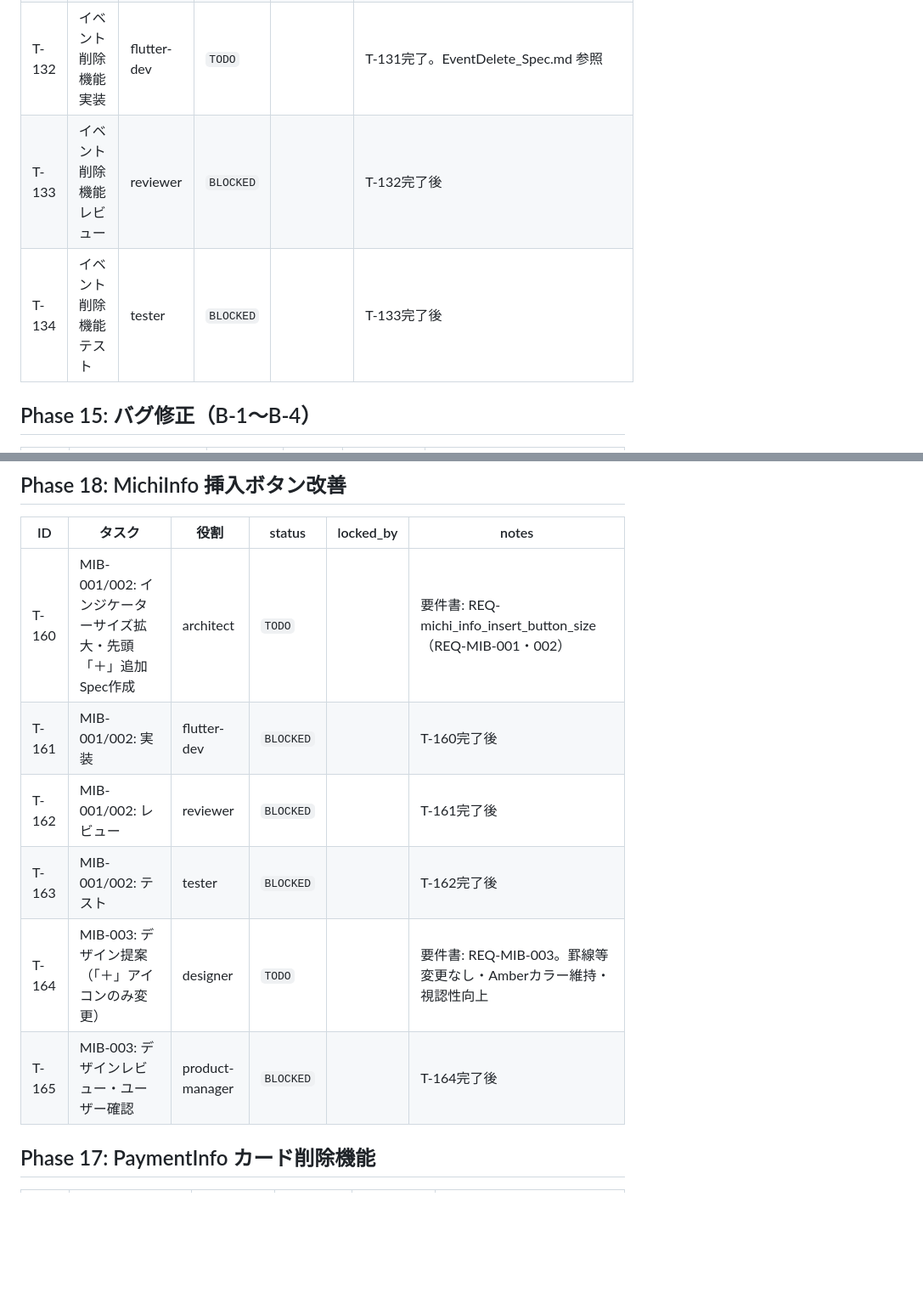
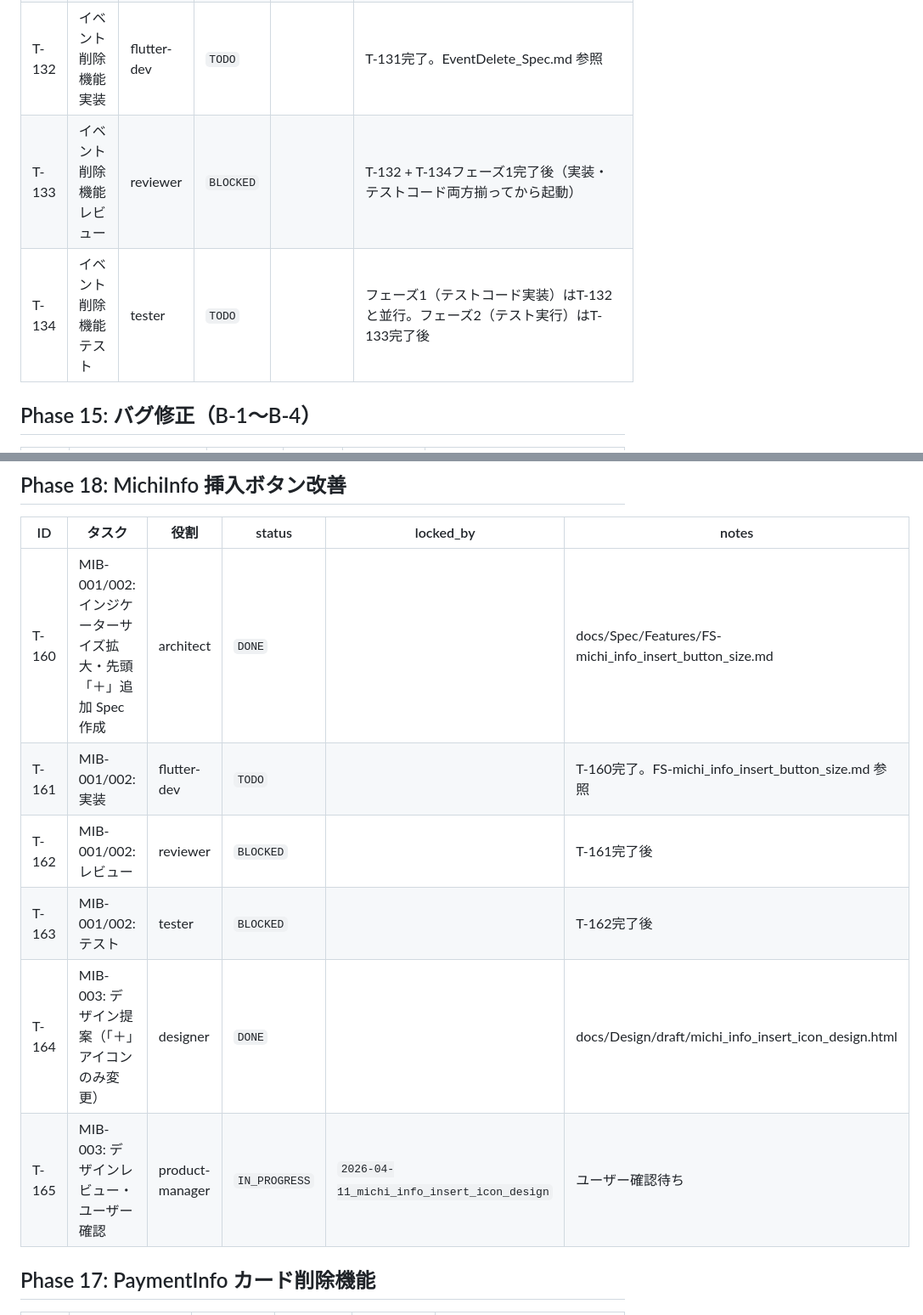
Before and after one commit to NK-Project4389/MichiMark, a Markdown page: docs/Tasks/TASKBOARD.md, 2 parts joined by grey strips. Shown at 85% size. GitHub-like rendering; blank space fills up the shorter version.

```diff
--- a/docs/Tasks/TASKBOARD.md
+++ b/docs/Tasks/TASKBOARD.md
@@ -26,8 +26,8 @@
 | T-130 | イベント削除機能 要件書作成 | product-manager | `DONE` | | 要件書: ユーザー提示仕様（カスケード削除・確認ダイアログなし・flutter_slidable使用） |
 | T-131 | イベント削除機能 Spec作成 | architect | `DONE` | | docs/Spec/Features/EventDelete_Spec.md |
 | T-132 | イベント削除機能 実装 | flutter-dev | `TODO` | | T-131完了。EventDelete_Spec.md 参照 |
-| T-133 | イベント削除機能 レビュー | reviewer | `BLOCKED` | | T-132完了後 |
-| T-134 | イベント削除機能 テスト | tester | `BLOCKED` | | T-133完了後 |
+| T-133 | イベント削除機能 レビュー | reviewer | `BLOCKED` | | T-132 + T-134フェーズ1完了後（実装・テストコード両方揃ってから起動） |
+| T-134 | イベント削除機能 テスト | tester | `TODO` | | フェーズ1（テストコード実装）はT-132と並行。フェーズ2（テスト実行）はT-133完了後 |
 
 ## Phase 15: バグ修正（B-1〜B-4）
 
@@ -53,12 +53,12 @@
 
 | ID | タスク | 役割 | status | locked_by | notes |
 |---|---|---|---|---|---|
-| T-160 | MIB-001/002: インジケーターサイズ拡大・先頭「＋」追加 Spec作成 | architect | `TODO` | | 要件書: REQ-michi_info_insert_button_size（REQ-MIB-001・002）|
-| T-161 | MIB-001/002: 実装 | flutter-dev | `BLOCKED` | | T-160完了後 |
+| T-160 | MIB-001/002: インジケーターサイズ拡大・先頭「＋」追加 Spec作成 | architect | `DONE` | | docs/Spec/Features/FS-michi_info_insert_button_size.md |
+| T-161 | MIB-001/002: 実装 | flutter-dev | `TODO` | | T-160完了。FS-michi_info_insert_button_size.md 参照 |
 | T-162 | MIB-001/002: レビュー | reviewer | `BLOCKED` | | T-161完了後 |
 | T-163 | MIB-001/002: テスト | tester | `BLOCKED` | | T-162完了後 |
-| T-164 | MIB-003: デザイン提案（「＋」アイコンのみ変更） | designer | `TODO` | | 要件書: REQ-MIB-003。罫線等変更なし・Amberカラー維持・視認性向上 |
-| T-165 | MIB-003: デザインレビュー・ユーザー確認 | product-manager | `BLOCKED` | | T-164完了後 |
+| T-164 | MIB-003: デザイン提案（「＋」アイコンのみ変更） | designer | `DONE` | | docs/Design/draft/michi_info_insert_icon_design.html |
+| T-165 | MIB-003: デザインレビュー・ユーザー確認 | product-manager | `IN_PROGRESS` | `2026-04-11_michi_info_insert_icon_design` | ユーザー確認待ち |
 
 ## Phase 17: PaymentInfo カード削除機能
 
```
Also changed, not shown: .claude/agents/reviewer.md (+9 -5 lines).
